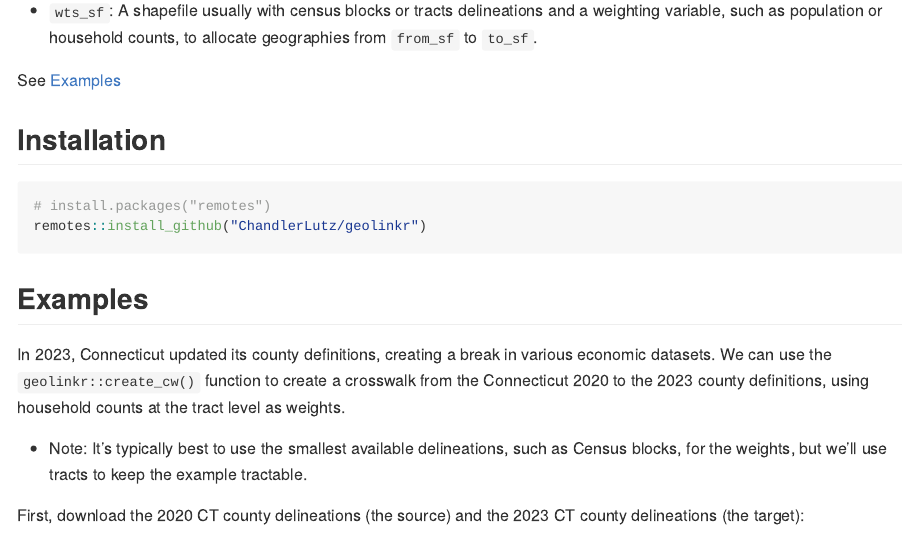
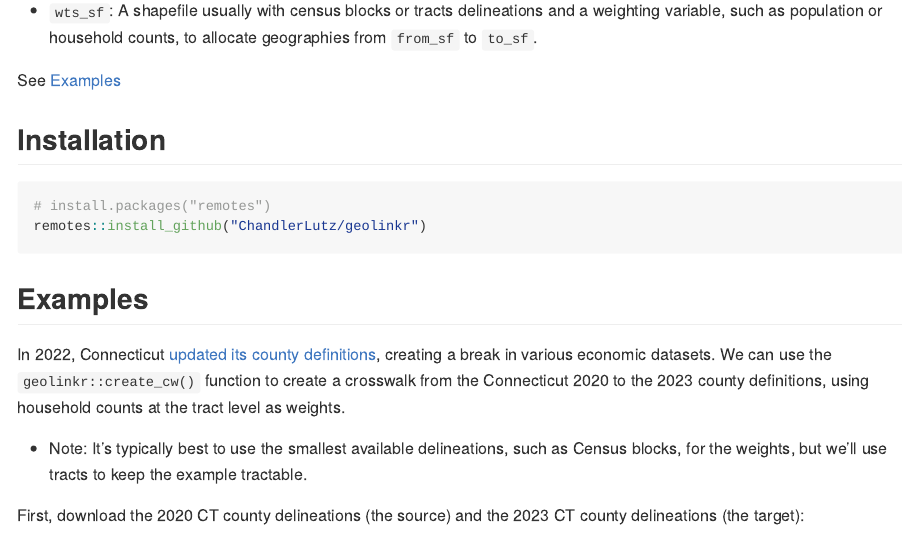
Before and after one commit to ChandlerLutz/geolinkr, an R Markdown document (README.Rmd): the page in a window 1100 px wide, from 270 px down. The pictures show the output file README.md that the author committed with the source, drawn offline in the style of GitHub; long lines of code are wrapped.

Commit message:
Update readme

```diff
--- a/README.Rmd
+++ b/README.Rmd
@@ -35,7 +35,7 @@ remotes::install_github("ChandlerLutz/geolinkr")
 
 ## Examples
 
-In 2023, Connecticut updated its county definitions, creating a break in various economic datasets. We can use the `geolinkr::create_cw()` function to create a crosswalk from the Connecticut 2020 to the 2023 county definitions, using household counts at the tract level as weights.
+In 2022, Connecticut [updated its county definitions](https://www.federalregister.gov/documents/2022/06/06/2022-12063/change-to-county-equivalents-in-the-state-of-connecticut), creating a break in various economic datasets. We can use the `geolinkr::create_cw()` function to create a crosswalk from the Connecticut 2020 to the 2023 county definitions, using household counts at the tract level as weights.
 
 - Note: It's typically best to use the smallest available delineations, such as Census blocks, for the weights, but we'll use tracts to keep the example tractable.
 
```
Also changed, not shown: README.md.
